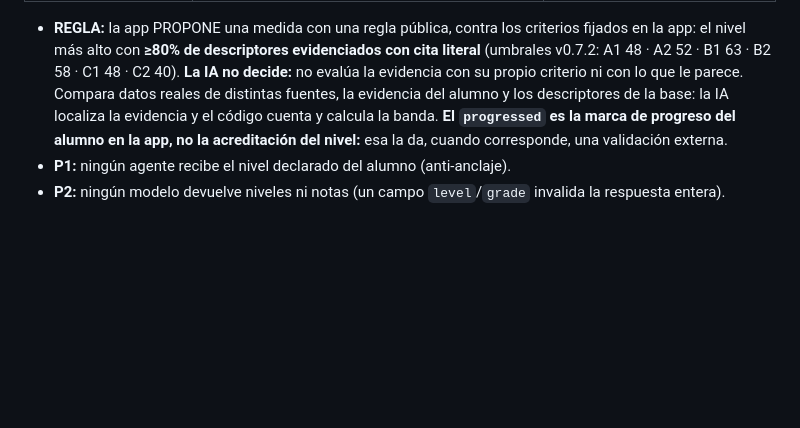
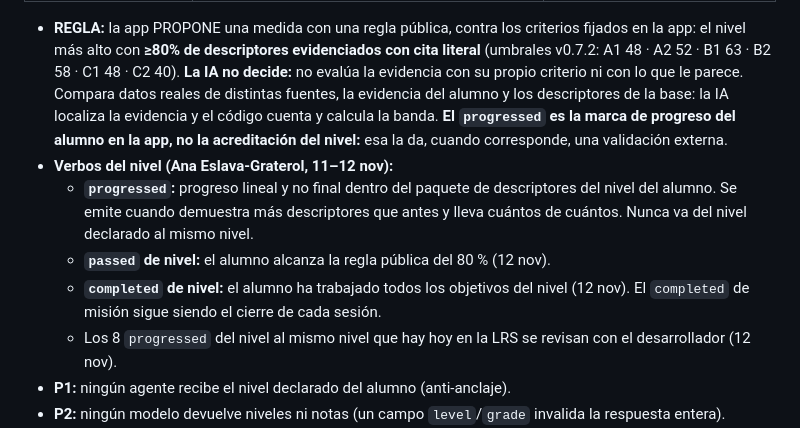
Before and after one commit to ProfeAnaEslavaEdTech/mllde-xapi, a Markdown page: governance/normas-mllde-gobernanza_v1.7.md, the part around the change. Drawn GitHub-style; blank space fills up the shorter version.

```diff
--- a/governance/normas-mllde-gobernanza_v1.7.md
+++ b/governance/normas-mllde-gobernanza_v1.7.md
@@ -126,6 +126,11 @@
 | Entorno | Formación con profesor responsable | Fuera de los entornos educativos oficiales |
 
 - **REGLA:** la app PROPONE una medida con una regla pública, contra los criterios fijados en la app: el nivel más alto con **≥80% de descriptores evidenciados con cita literal** (umbrales v0.7.2: A1 48 · A2 52 · B1 63 · B2 58 · C1 48 · C2 40). **La IA no decide:** no evalúa la evidencia con su propio criterio ni con lo que le parece. Compara datos reales de distintas fuentes, la evidencia del alumno y los descriptores de la base: la IA localiza la evidencia y el código cuenta y calcula la banda. **El `progressed` es la marca de progreso del alumno en la app, no la acreditación del nivel:** esa la da, cuando corresponde, una validación externa.
+- **Verbos del nivel (Ana Eslava-Graterol, 11–12 nov):**
+  - **`progressed`:** progreso lineal y no final dentro del paquete de descriptores del nivel del alumno. Se emite cuando demuestra más descriptores que antes y lleva cuántos de cuántos. Nunca va del nivel declarado al mismo nivel.
+  - **`passed` de nivel:** el alumno alcanza la regla pública del 80 % (12 nov).
+  - **`completed` de nivel:** el alumno ha trabajado todos los objetivos del nivel (12 nov). El `completed` de misión sigue siendo el cierre de cada sesión.
+  - Los 8 `progressed` del nivel al mismo nivel que hay hoy en la LRS se revisan con el desarrollador (12 nov).
 - **P1:** ningún agente recibe el nivel declarado del alumno (anti-anclaje).
 - **P2:** ningún modelo devuelve niveles ni notas (un campo `level`/`grade` invalida la respuesta entera).
 - **P3:** la propuesta nunca se escribe en el perfil; se muestra como «pendiente de decisión».
```
Also changed, not shown: governance/normas-mllde-gobernanza_v1.7_EN.md (+5 -0 lines), governance/verbos-xapi/README.md (+8 -1 lines).
